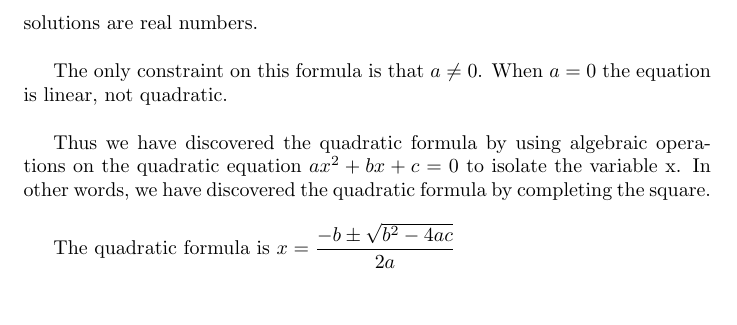
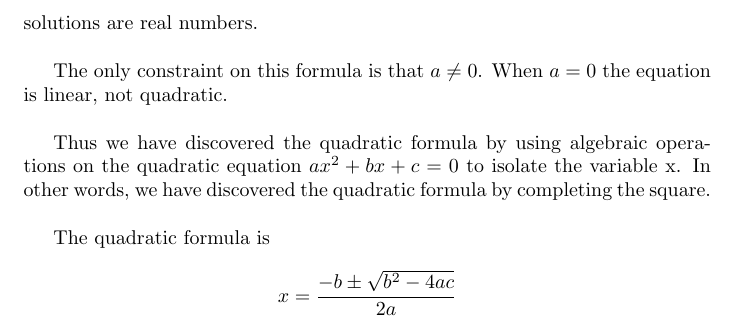
Before and after one commit to ataylor89/Math, a LaTeX document (quadraticformula.tex): part of page 2 of 2, cut so that both start at the same text. Compiled offline with pdfLaTeX.

Commit message:
Adding "The quadratic formula"

```diff
--- a/quadraticformula.tex
+++ b/quadraticformula.tex
@@ -32,5 +32,5 @@ The only constraint on this formula is that $a \neq 0$. When $a = 0$ the equatio
 
 Thus we have discovered the quadratic formula by using algebraic operations on the quadratic equation $ax^2 + bx + c = 0$ to isolate the variable x. In other words, we have discovered the quadratic formula by completing the square. \\
 
-The quadratic formula is $x = \dfrac{-b \pm \sqrt{b^2 - 4ac}}{2a}$
+The quadratic formula is \begin{align*}x = \dfrac{-b \pm \sqrt{b^2 - 4ac}}{2a}\end{align*}
 \end{document}
```
Also changed, not shown: quadraticformula.pdf.
